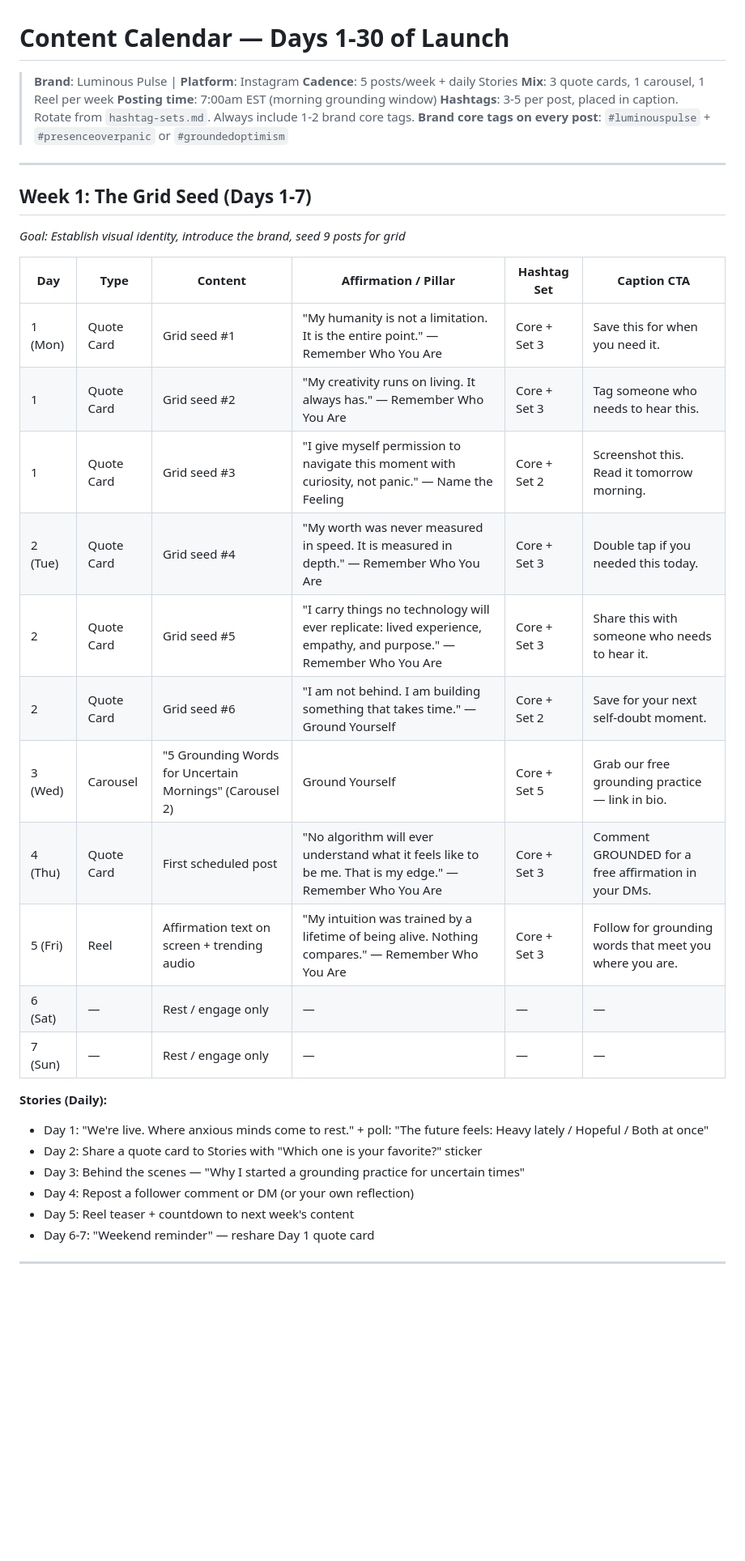
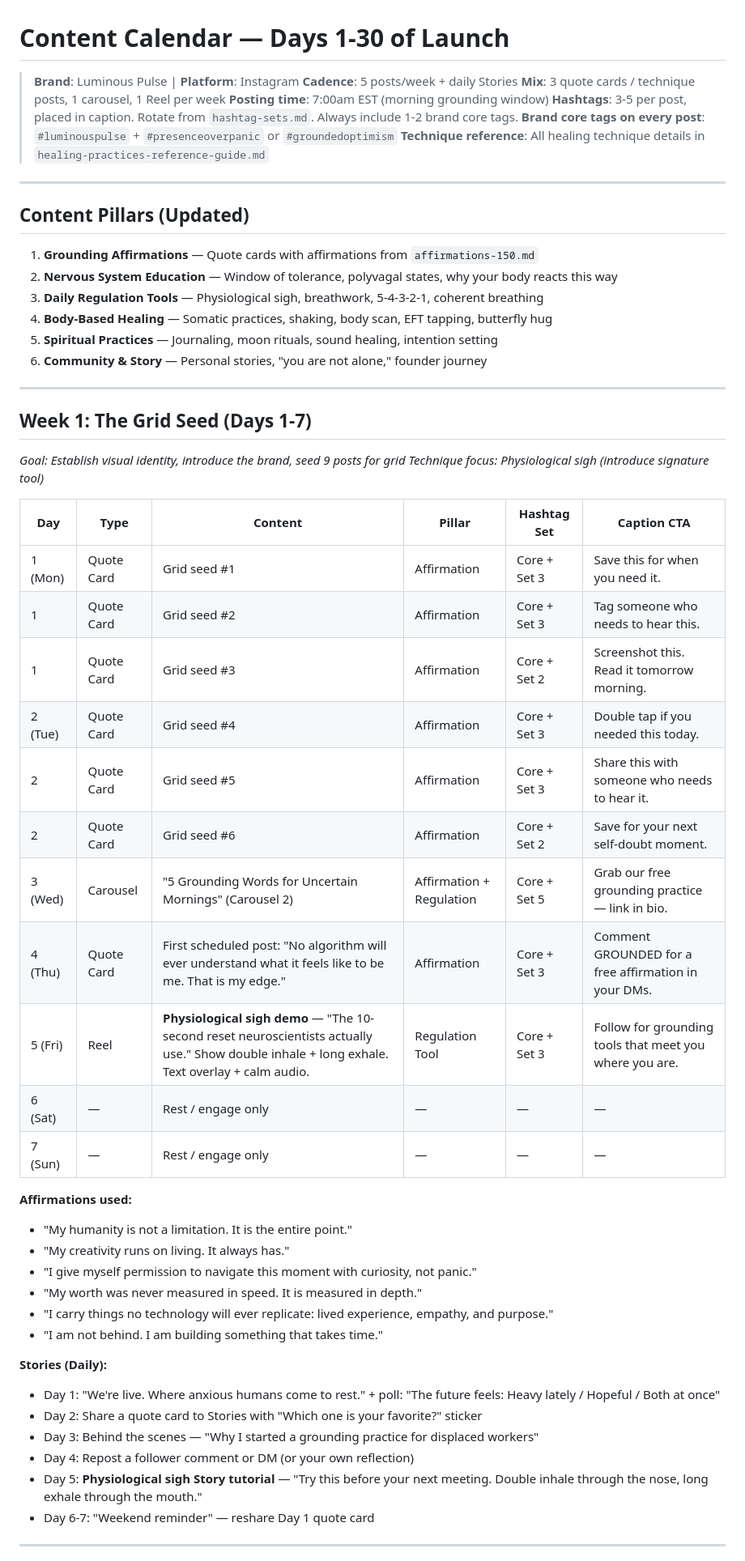
Before and after one commit to Crittie/luminous-pulse, a Markdown page: content-calendar.md, the part around one of its changes. Shown at 81% size. Drawn GitHub-style; blank space fills up the shorter version.

```diff
--- a/content-calendar.md
+++ b/content-calendar.md
@@ -2,37 +2,58 @@
 
 > **Brand**: Luminous Pulse | **Platform**: Instagram
 > **Cadence**: 5 posts/week + daily Stories
-> **Mix**: 3 quote cards, 1 carousel, 1 Reel per week
+> **Mix**: 3 quote cards / technique posts, 1 carousel, 1 Reel per week
 > **Posting time**: 7:00am EST (morning grounding window)
 > **Hashtags**: 3-5 per post, placed in caption. Rotate from `hashtag-sets.md`. Always include 1-2 brand core tags.
 > **Brand core tags on every post**: `#luminouspulse` + `#presenceoverpanic` or `#groundedoptimism`
+> **Technique reference**: All healing technique details in `healing-practices-reference-guide.md`
+
+---
+
+## Content Pillars (Updated)
+
+1. **Grounding Affirmations** — Quote cards with affirmations from `affirmations-150.md`
+2. **Nervous System Education** — Window of tolerance, polyvagal states, why your body reacts this way
+3. **Daily Regulation Tools** — Physiological sigh, breathwork, 5-4-3-2-1, coherent breathing
+4. **Body-Based Healing** — Somatic practices, shaking, body scan, EFT tapping, butterfly hug
+5. **Spiritual Practices** — Journaling, moon rituals, sound healing, intention setting
+6. **Community & Story** — Personal stories, "you are not alone," founder journey
 
 ---
 
 ## Week 1: The Grid Seed (Days 1-7)
 
 *Goal: Establish visual identity, introduce the brand, seed 9 posts for grid*
+*Technique focus: Physiological sigh (introduce signature tool)*
 
-| Day | Type | Content | Affirmation / Pillar | Hashtag Set | Caption CTA |
-|-----|------|---------|---------------------|-------------|-------------|
-| 1 (Mon) | Quote Card | Grid seed #1 | "My humanity is not a limitation. It is the entire point." — Remember Who You Are | Core + Set 3 | Save this for when you need it. |
-| 1 | Quote Card | Grid seed #2 | "My creativity runs on living. It always has." — Remember Who You Are | Core + Set 3 | Tag someone who needs to hear this. |
-| 1 | Quote Card | Grid seed #3 | "I give myself permission to navigate this moment with curiosity, not panic." — Name the Feeling | Core + Set 2 | Screenshot this. Read it tomorrow morning. |
-| 2 (Tue) | Quote Card | Grid seed #4 | "My worth was never measured in speed. It is measured in depth." — Remember Who You Are | Core + Set 3 | Double tap if you needed this today. |
-| 2 | Quote Card | Grid seed #5 | "I carry things no technology will ever replicate: lived experience, empathy, and purpose." — Remember Who You Are | Core + Set 3 | Share this with someone who needs to hear it. |
-| 2 | Quote Card | Grid seed #6 | "I am not behind. I am building something that takes time." — Ground Yourself | Core + Set 2 | Save for your next self-doubt moment. |
-| 3 (Wed) | Carousel | "5 Grounding Words for Uncertain Mornings" (Carousel 2) | Ground Yourself | Core + Set 5 | Grab our free grounding practice — link in bio. |
-| 4 (Thu) | Quote Card | First scheduled post | "No algorithm will ever understand what it feels like to be me. That is my edge." — Remember Who You Are | Core + Set 3 | Comment GROUNDED for a free affirmation in your DMs. |
-| 5 (Fri) | Reel | Affirmation text on screen + trending audio | "My intuition was trained by a lifetime of being alive. Nothing compares." — Remember Who You Are | Core + Set 3 | Follow for grounding words that meet you where you are. |
+| Day | Type | Content | Pillar | Hashtag Set | Caption CTA |
+|-----|------|---------|--------|-------------|-------------|
+| 1 (Mon) | Quote Card | Grid seed #1 | Affirmation | Core + Set 3 | Save this for when you need it. |
+| 1 | Quote Card | Grid seed #2 | Affirmation | Core + Set 3 | Tag someone who needs to hear this. |
+| 1 | Quote Card | Grid seed #3 | Affirmation | Core + Set 2 | Screenshot this. Read it tomorrow morning. |
+| 2 (Tue) | Quote Card | Grid seed #4 | Affirmation | Core + Set 3 | Double tap if you needed this today. |
+| 2 | Quote Card | Grid seed #5 | Affirmation | Core + Set 3 | Share this with someone who needs to hear it. |
+| 2 | Quote Card | Grid seed #6 | Affirmation | Core + Set 2 | Save for your next self-doubt moment. |
+| 3 (Wed) | Carousel | "5 Grounding Words for Uncertain Mornings" (Carousel 2) | Affirmation + Regulation | Core + Set 5 | Grab our free grounding practice — link in bio. |
+| 4 (Thu) | Quote Card | First scheduled post: "No algorithm will ever understand what it feels like to be me. That is my edge." | Affirmation | Core + Set 3 | Comment GROUNDED for a free affirmation in your DMs. |
+| 5 (Fri) | Reel | **Physiological sigh demo** — "The 10-second reset neuroscientists actually use." Show double inhale + long exhale. Text overlay + calm audio. | Regulation Tool | Core + Set 3 | Follow for grounding tools that meet you where you are. |
 | 6 (Sat) | — | Rest / engage only | — | — | — |
 | 7 (Sun) | — | Rest / engage only | — | — | — |
 
+**Affirmations used:**
+- "My humanity is not a limitation. It is the entire point."
+- "My creativity runs on living. It always has."
+- "I give myself permission to navigate this moment with curiosity, not panic."
+- "My worth was never measured in speed. It is measured in depth."
+- "I carry things no technology will ever replicate: lived experience, empathy, and purpose."
+- "I am not behind. I am building something that takes time."
+
 **Stories (Daily):**
-- Day 1: "We're live. Where anxious minds come to rest." + poll: "The future feels: Heavy lately / Hopeful / Both at once"
+- Day 1: "We're live. Where anxious humans come to rest." + poll: "The future feels: Heavy lately / Hopeful / Both at once"
 - Day 2: Share a quote card to Stories with "Which one is your favorite?" sticker
-- Day 3: Behind the scenes — "Why I started a grounding practice for uncertain times"
+- Day 3: Behind the scenes — "Why I started a grounding practice for displaced workers"
 - Day 4: Repost a follower comment or DM (or your own reflection)
-- Day 5: Reel teaser + countdown to next week's content
+- Day 5: **Physiological sigh Story tutorial** — "Try this before your next meeting. Double inhale through the nose, long exhale through the mouth."
 - Day 6-7: "Weekend reminder" — reshare Day 1 quote card
 
 ---
```
Also changed, not shown: other parts of content-calendar.md (+109 -49 lines).
